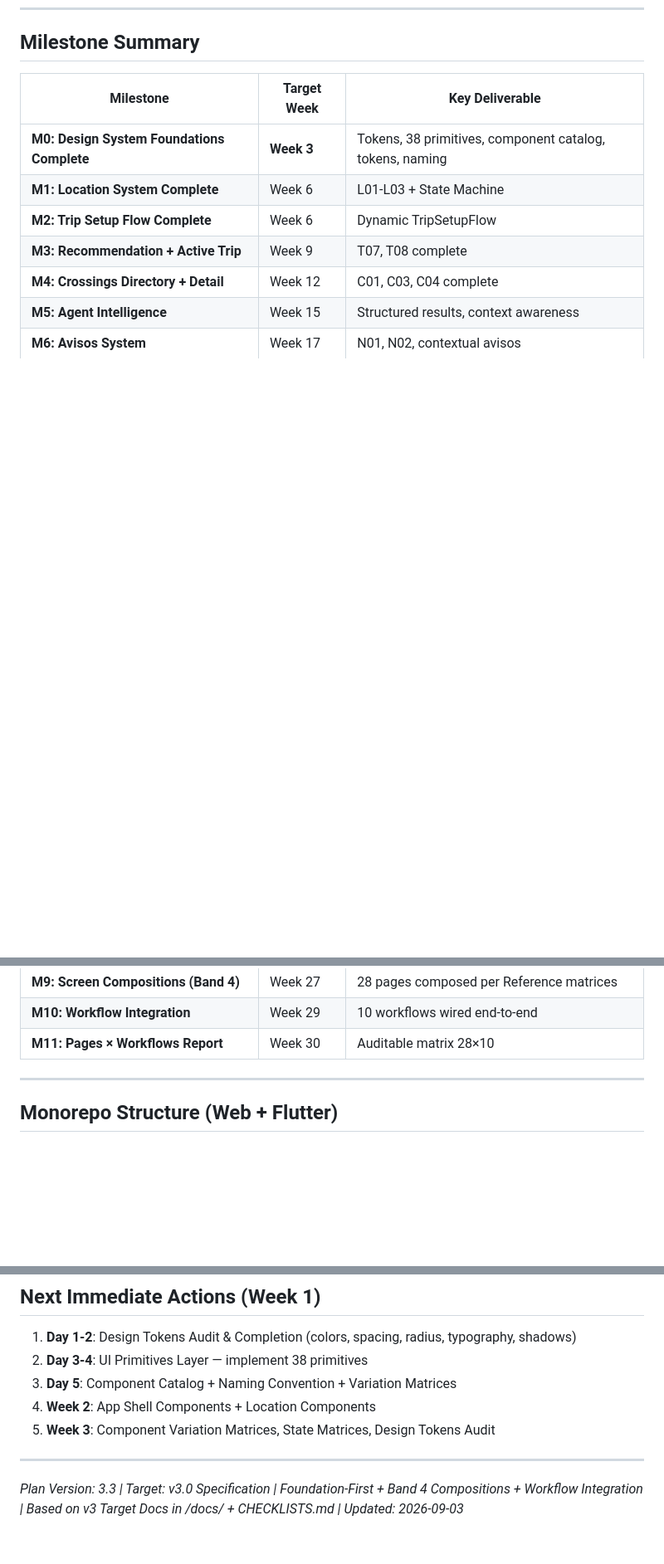
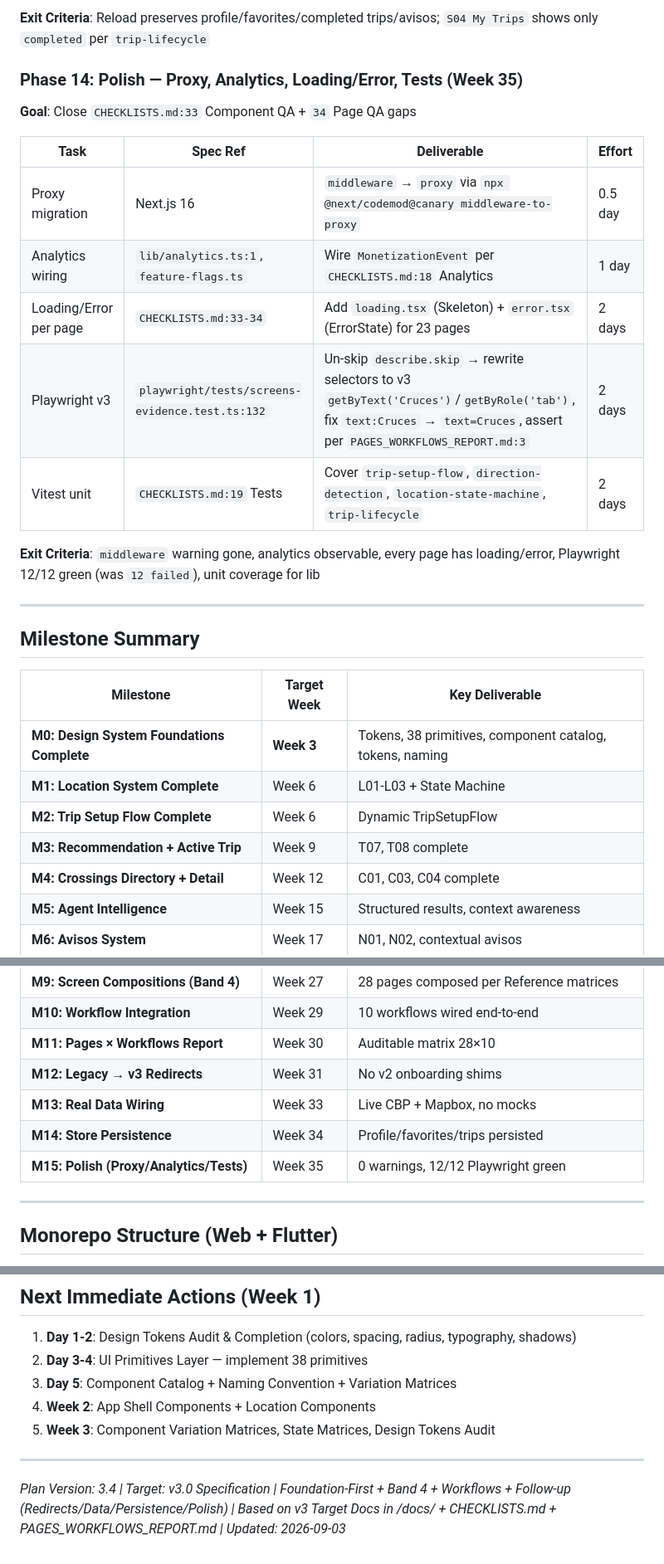
Before and after one commit to jtanori/cruze-app, a Markdown page: design/INTEGRATION_PLAN.md, 3 parts joined by grey strips. Shown at 83% size. GitHub-like rendering; blank space fills up the shorter version.

```diff
--- a/design/INTEGRATION_PLAN.md
+++ b/design/INTEGRATION_PLAN.md
@@ -369,3 +405,21 @@ These archived v1 documents represent the **complete target architecture** for v
+**Exit Criteria**: Reload preserves profile/favorites/completed trips/avisos; `S04 My Trips` shows only `completed` per `trip-lifecycle`
+
+### Phase 14: Polish — Proxy, Analytics, Loading/Error, Tests (Week 35)
+
+**Goal**: Close `CHECKLISTS.md:33` Component QA + `34` Page QA gaps
+
+| Task | Spec Ref | Deliverable | Effort |
+|------|----------|-------------|--------|
+| Proxy migration | Next.js 16 | `middleware` → `proxy` via `npx @next/codemod@canary middleware-to-proxy` | 0.5 day |
+| Analytics wiring | `lib/analytics.ts:1`, `feature-flags.ts` | Wire `MonetizationEvent` per `CHECKLISTS.md:18` Analytics | 1 day |
+| Loading/Error per page | `CHECKLISTS.md:33-34` | Add `loading.tsx` (Skeleton) + `error.tsx` (ErrorState) for 23 pages | 2 days |
+| Playwright v3 | `playwright/tests/screens-evidence.test.ts:132` | Un-skip `describe.skip` → rewrite selectors to v3 `getByText('Cruces')`/`getByRole('tab')`, fix `text:Cruces` → `text=Cruces`, assert per `PAGES_WORKFLOWS_REPORT.md:3` | 2 days |
+| Vitest unit | `CHECKLISTS.md:19` Tests | Cover `trip-setup-flow`, `direction-detection`, `location-state-machine`, `trip-lifecycle` | 2 days |
+
+**Exit Criteria**: `middleware` warning gone, analytics observable, every page has loading/error, Playwright 12/12 green (was `12 failed`), unit coverage for lib
+
+---
+
 ## Milestone Summary
 
 | Milestone | Target Week | Key Deliverable |
@@ -383,6 +437,10 @@ These archived v1 documents represent the **complete target architecture** for v
 | **M9: Screen Compositions (Band 4)** | Week 27 | 28 pages composed per Reference matrices |
 | **M10: Workflow Integration** | Week 29 | 10 workflows wired end-to-end |
 | **M11: Pages × Workflows Report** | Week 30 | Auditable matrix 28×10 |
+| **M12: Legacy → v3 Redirects** | Week 31 | No v2 onboarding shims |
+| **M13: Real Data Wiring** | Week 33 | Live CBP + Mapbox, no mocks |
+| **M14: Store Persistence** | Week 34 | Profile/favorites/trips persisted |
+| **M15: Polish (Proxy/Analytics/Tests)** | Week 35 | 0 warnings, 12/12 Playwright green |
 
 ---
 
@@ -474,4 +532,4 @@ project-root/
 
 ---
 
-*Plan Version: 3.3 | Target: v3.0 Specification | Foundation-First + Band 4 Compositions + Workflow Integration | Based on v3 Target Docs in /docs/ + CHECKLISTS.md | Updated: 2026-09-03*
+*Plan Version: 3.4 | Target: v3.0 Specification | Foundation-First + Band 4 + Workflows + Follow-up (Redirects/Data/Persistence/Polish) | Based on v3 Target Docs in /docs/ + CHECKLISTS.md + PAGES_WORKFLOWS_REPORT.md | Updated: 2026-09-03*
```
Also changed, not shown: other parts of design/INTEGRATION_PLAN.md (+36 -0 lines).
